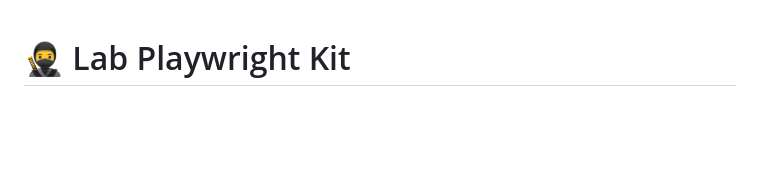
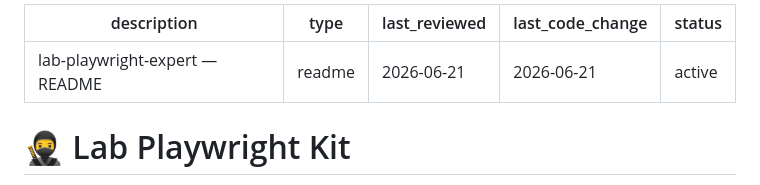
Before and after one commit to thedoctormes-hue/lab-playwright-expert, a Markdown page: README.md, the part around the change. Rendered like a GitHub page; blank space fills up the shorter version.

```diff
--- a/README.md
+++ b/README.md
@@ -1,3 +1,11 @@
+---
+description: "lab-playwright-expert — README"
+type: readme
+last_reviewed: 2026-06-21
+last_code_change: 2026-06-21
+status: active
+---
+
 # 🥷 Lab Playwright Kit
 
 > **Владелец:** DoctorM&Ai | **Статус:** active | **Версия:** 2.1.0
```
Also changed, not shown: CHANGELOG.md (+8 -0 lines).
